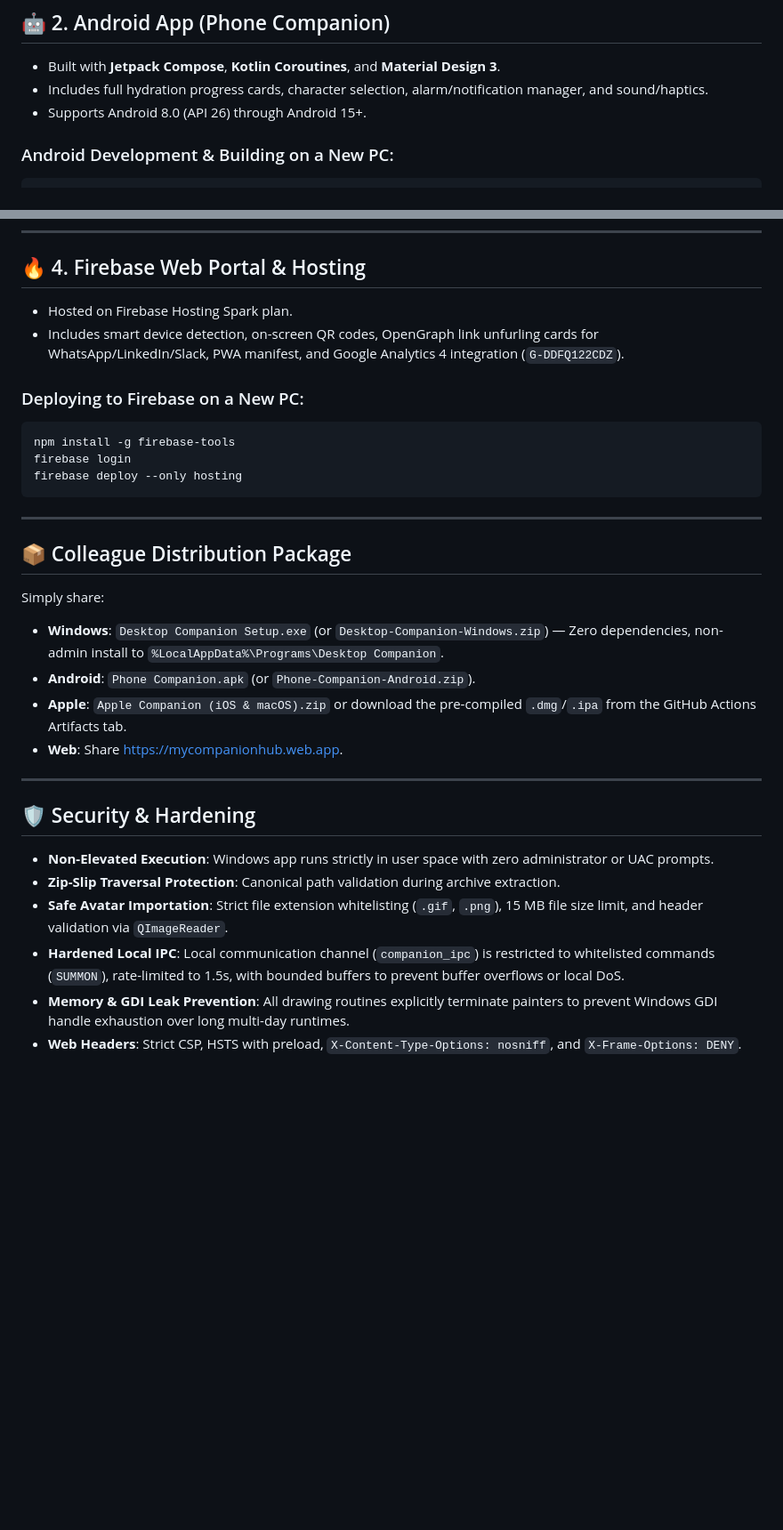
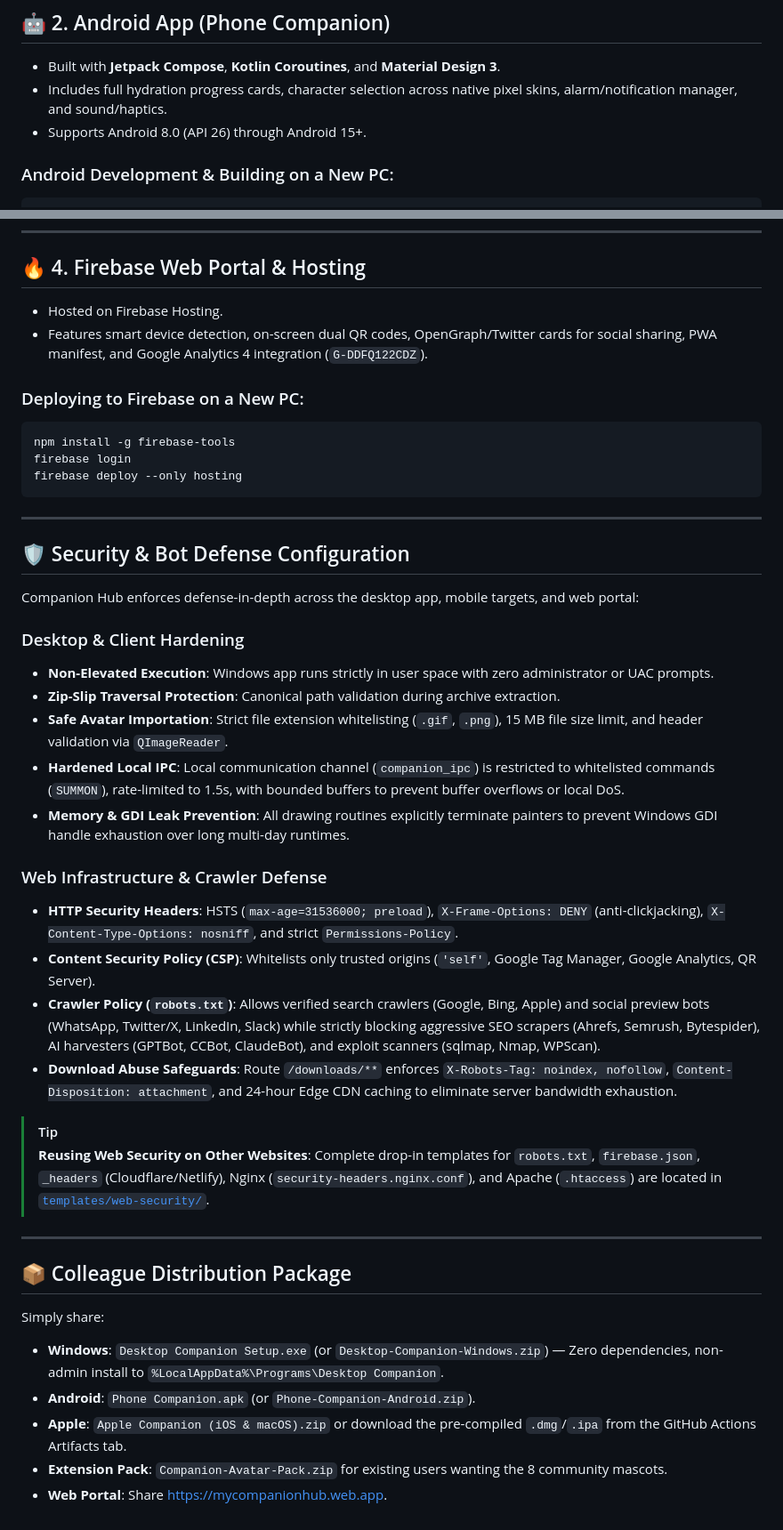
Before and after one commit to 18basils/Desktop-Companion, a Markdown page: README.md, 2 parts joined by grey strips. Shown at 89% size. GitHub-like rendering; blank space fills up the shorter version.

````diff
--- a/README.md
+++ b/README.md
@@ -69,7 +112,7 @@ python build_windows.py
 ## 🤖 2. Android App (Phone Companion)
 
 * Built with **Jetpack Compose**, **Kotlin Coroutines**, and **Material Design 3**.
-* Includes full hydration progress cards, character selection, alarm/notification manager, and sound/haptics.
+* Includes full hydration progress cards, character selection across native pixel skins, alarm/notification manager, and sound/haptics.
 * Supports Android 8.0 (API 26) through Android 15+.
 
 ### Android Development & Building on a New PC:
@@ -104,8 +147,8 @@ open "Apple Companion.xcodeproj"
 
 ## 🔥 4. Firebase Web Portal & Hosting
 
-* Hosted on Firebase Hosting Spark plan.
-* Includes smart device detection, on-screen QR codes, OpenGraph link unfurling cards for WhatsApp/LinkedIn/Slack, PWA manifest, and Google Analytics 4 integration (`G-DDFQ122CDZ`).
+* Hosted on Firebase Hosting.
+* Features smart device detection, on-screen dual QR codes, OpenGraph/Twitter cards for social sharing, PWA manifest, and Google Analytics 4 integration (`G-DDFQ122CDZ`).
 
 ### Deploying to Firebase on a New PC:
 ```powershell
@@ -116,21 +159,33 @@ firebase deploy --only hosting
 
 ---
 
+## 🛡️ Security & Bot Defense Configuration
+
+Companion Hub enforces defense-in-depth across the desktop app, mobile targets, and web portal:
+
+### Desktop & Client Hardening
+* **Non-Elevated Execution**: Windows app runs strictly in user space with zero administrator or UAC prompts.
+* **Zip-Slip Traversal Protection**: Canonical path validation during archive extraction.
+* **Safe Avatar Importation**: Strict file extension whitelisting (`.gif`, `.png`), 15 MB file size limit, and header validation via `QImageReader`.
+* **Hardened Local IPC**: Local communication channel (`companion_ipc`) is restricted to whitelisted commands (`SUMMON`), rate-limited to 1.5s, with bounded buffers to prevent buffer overflows or local DoS.
+* **Memory & GDI Leak Prevention**: All drawing routines explicitly terminate painters to prevent Windows GDI handle exhaustion over long multi-day runtimes.
+
+### Web Infrastructure & Crawler Defense
+* **HTTP Security Headers**: HSTS (`max-age=31536000; preload`), `X-Frame-Options: DENY` (anti-clickjacking), `X-Content-Type-Options: nosniff`, and strict `Permissions-Policy`.
+* **Content Security Policy (CSP)**: Whitelists only trusted origins (`'self'`, Google Tag Manager, Google Analytics, QR Server).
+* **Crawler Policy (`robots.txt`)**: Allows verified search crawlers (Google, Bing, Apple) and social preview bots (WhatsApp, Twitter/X, LinkedIn, Slack) while strictly blocking aggressive SEO scrapers (Ahrefs, Semrush, Bytespider), AI harvesters (GPTBot, CCBot, ClaudeBot), and exploit scanners (sqlmap, Nmap, WPScan).
+* **Download Abuse Safeguards**: Route `/downloads/**` enforces `X-Robots-Tag: noindex, nofollow`, `Content-Disposition: attachment`, and 24-hour Edge CDN caching to eliminate server bandwidth exhaustion.
+
+> [!TIP]
+> **Reusing Web Security on Other Websites**: Complete drop-in templates for `robots.txt`, `firebase.json`, `_headers` (Cloudflare/Netlify), Nginx (`security-headers.nginx.conf`), and Apache (`.htaccess`) are located in [`templates/web-security/`](templates/web-security/).
+
+---
+
 ## 📦 Colleague Distribution Package
 
 Simply share:
 * **Windows**: `Desktop Companion Setup.exe` (or `Desktop-Companion-Windows.zip`) — Zero dependencies, non-admin install to `%LocalAppData%\Programs\Desktop Companion`.
 * **Android**: `Phone Companion.apk` (or `Phone-Companion-Android.zip`).
 * **Apple**: `Apple Companion (iOS & macOS).zip` or download the pre-compiled `.dmg`/`.ipa` from the GitHub Actions Artifacts tab.
-* **Web**: Share [https://mycompanionhub.web.app](https://mycompanionhub.web.app).
-
----
-
-## 🛡️ Security & Hardening
-
-* **Non-Elevated Execution**: Windows app runs strictly in user space with zero administrator or UAC prompts.
-* **Zip-Slip Traversal Protection**: Canonical path validation during archive extraction.
-* **Safe Avatar Importation**: Strict file extension whitelisting (`.gif`, `.png`), 15 MB file size limit, and header validation via `QImageReader`.
-* **Hardened Local IPC**: Local communication channel (`companion_ipc`) is restricted to whitelisted commands (`SUMMON`), rate-limited to 1.5s, with bounded buffers to prevent buffer overflows or local DoS.
-* **Memory & GDI Leak Prevention**: All drawing routines explicitly terminate painters to prevent Windows GDI handle exhaustion over long multi-day runtimes.
-* **Web Headers**: Strict CSP, HSTS with preload, `X-Content-Type-Options: nosniff`, and `X-Frame-Options: DENY`.
+* **Extension Pack**: `Companion-Avatar-Pack.zip` for existing users wanting the 8 community mascots.
+* **Web Portal**: Share [https://mycompanionhub.web.app](https://mycompanionhub.web.app).
````
Also changed, not shown: other parts of README.md (+52 -9 lines).
